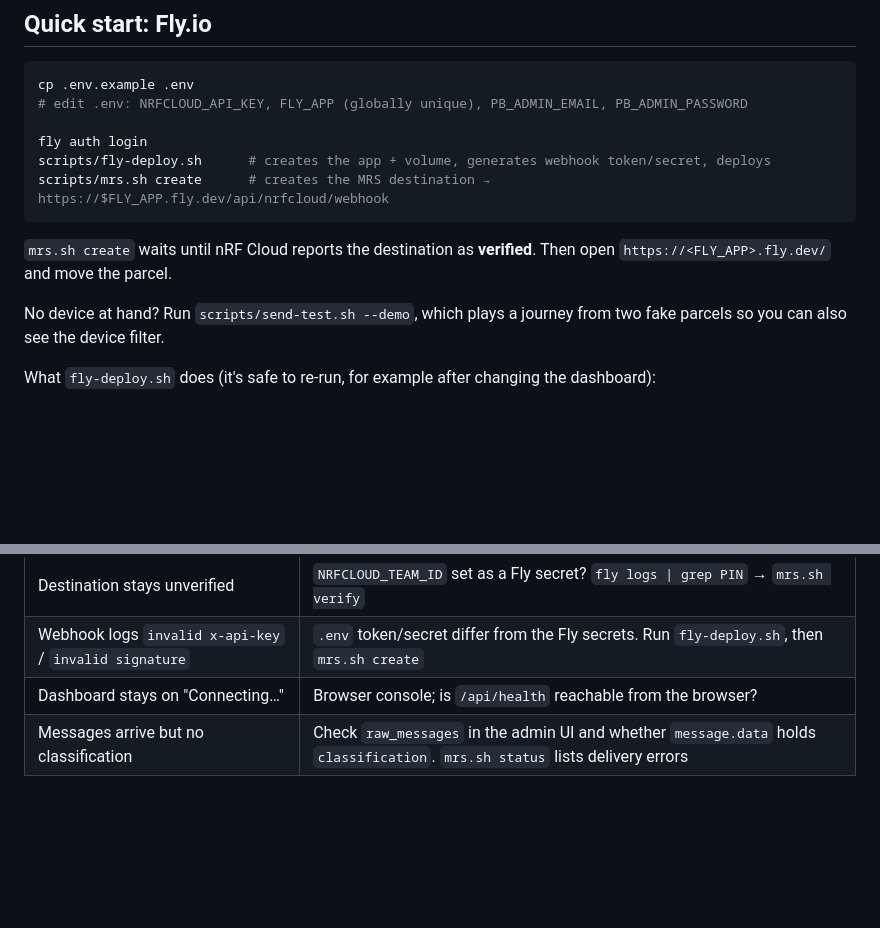
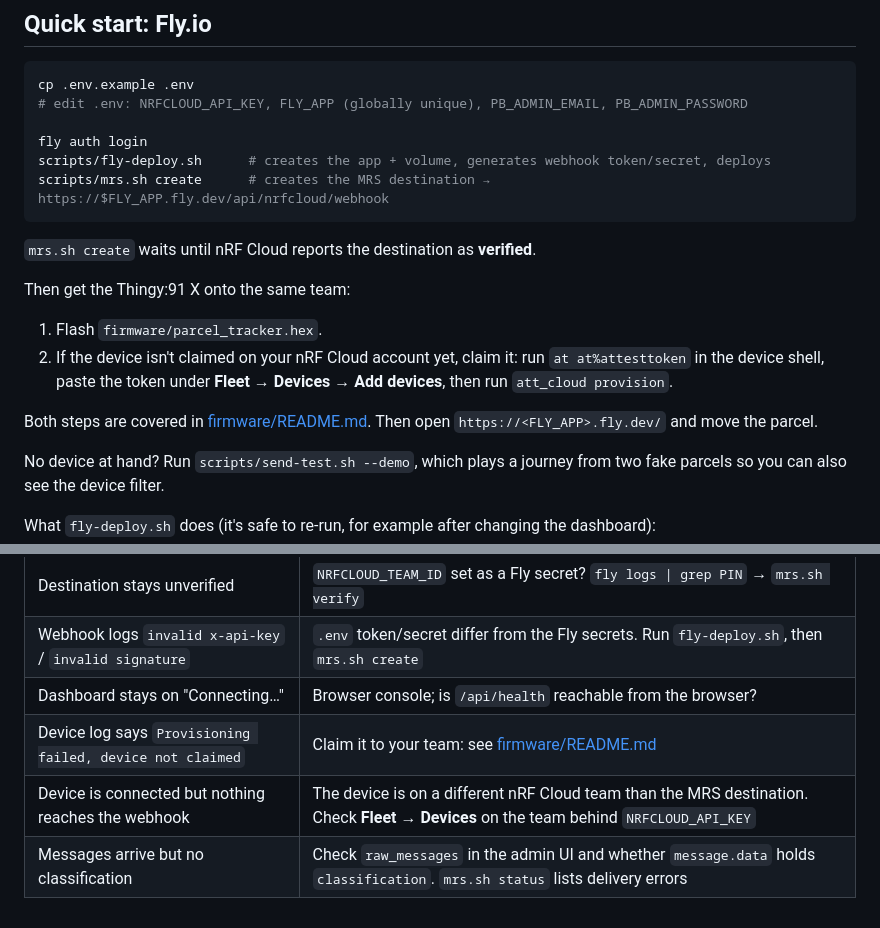
Before and after one commit to jhn-nordic/packet_handling_demo, a Markdown page: README.md, 2 parts joined by grey strips. Rendered like a GitHub page; blank space fills up the shorter version.

````diff
--- a/README.md
+++ b/README.md
@@ -65,7 +65,16 @@ scripts/fly-deploy.sh      # creates the app + volume, generates webhook token/s
 scripts/mrs.sh create      # creates the MRS destination → https://$FLY_APP.fly.dev/api/nrfcloud/webhook
 ```
 
-`mrs.sh create` waits until nRF Cloud reports the destination as **verified**. Then open
+`mrs.sh create` waits until nRF Cloud reports the destination as **verified**.
+
+Then get the Thingy:91 X onto the same team:
+
+1. Flash `firmware/parcel_tracker.hex`.
+2. If the device isn't claimed on your nRF Cloud account yet, claim it: run
+   `at at%attesttoken` in the device shell, paste the token under **Fleet → Devices → Add
+   devices**, then run `att_cloud provision`.
+
+Both steps are covered in [firmware/README.md](firmware/README.md). Then open
 `https://<FLY_APP>.fly.dev/` and move the parcel.
 
 No device at hand? Run `scripts/send-test.sh --demo`, which plays a journey from two fake parcels
@@ -177,4 +186,6 @@ webhook (with the token/secret) can write.
 | Destination stays unverified | `NRFCLOUD_TEAM_ID` set as a Fly secret? `fly logs \| grep PIN` → `mrs.sh verify` |
 | Webhook logs `invalid x-api-key` / `invalid signature` | `.env` token/secret differ from the Fly secrets. Run `fly-deploy.sh`, then `mrs.sh create` |
 | Dashboard stays on "Connecting…" | Browser console; is `/api/health` reachable from the browser? |
+| Device log says `Provisioning failed, device not claimed` | Claim it to your team: see [firmware/README.md](firmware/README.md#claim-the-device-on-your-nrf-cloud-account) |
+| Device is connected but nothing reaches the webhook | The device is on a different nRF Cloud team than the MRS destination. Check **Fleet → Devices** on the team behind `NRFCLOUD_API_KEY` |
 | Messages arrive but no classification | Check `raw_messages` in the admin UI and whether `message.data` holds `classification`. `mrs.sh status` lists delivery errors |
````
Also changed, not shown: firmware/README.md (+58 -7 lines).
